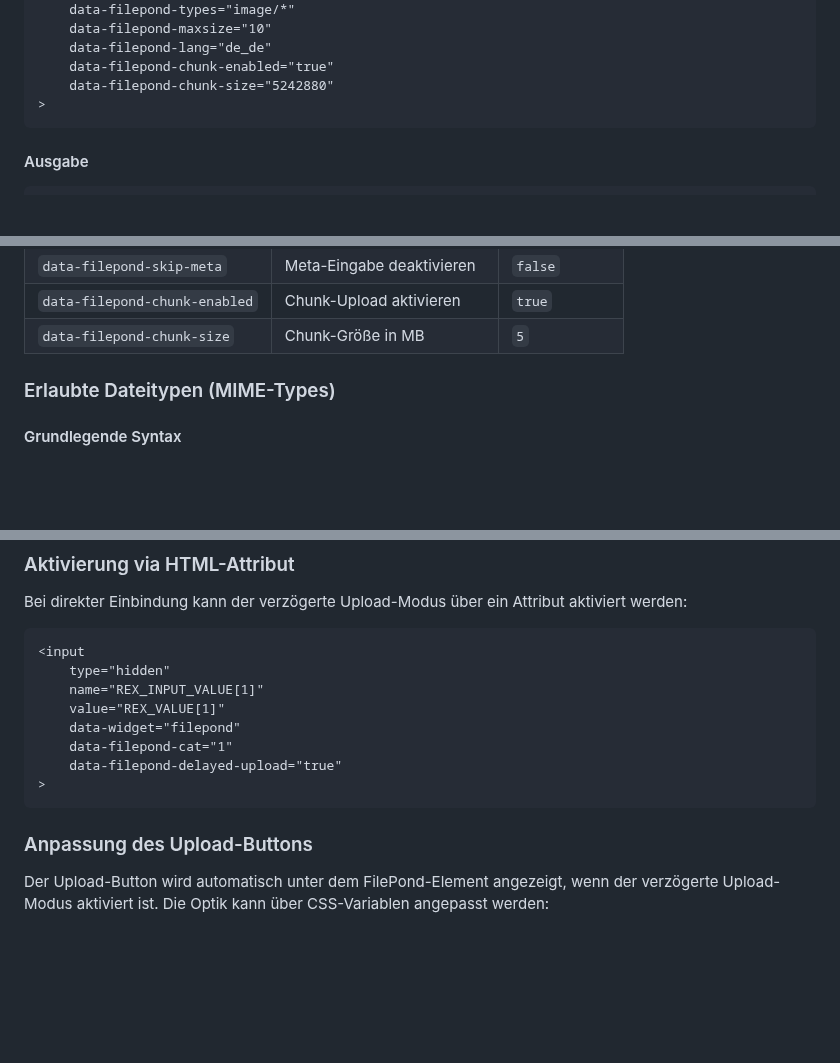
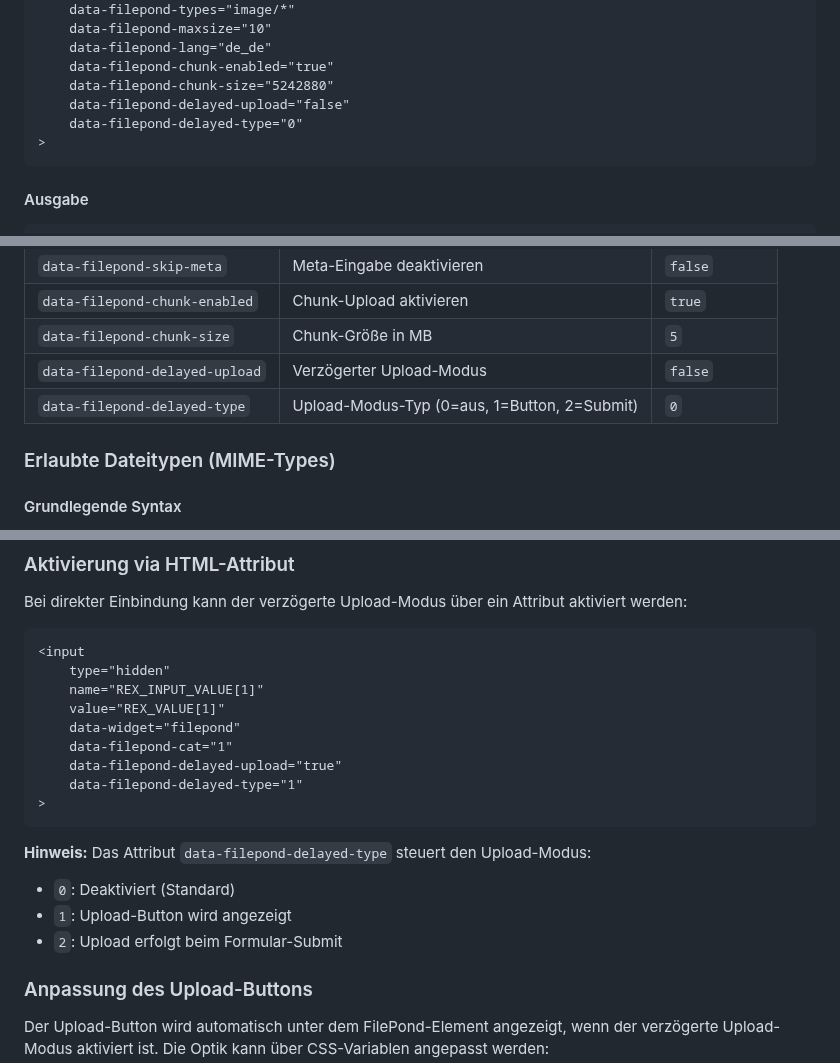
Before and after one commit to KLXM/filepond_uploader, a Markdown page: README.md, 3 parts joined by grey strips. Rendered like a GitHub page; blank space fills up the shorter version.

Commit message:
Update documentation for delayed upload attributes
Co-authored-by: skerbis <791247+skerbis@users.noreply.github.com>

````diff
--- a/README.md
+++ b/README.md
@@ -113,6 +113,8 @@ Mit der Option `delayed_upload` wird gesteuert, wann die Dateien tatsächlich ho
     data-filepond-lang="de_de"
     data-filepond-chunk-enabled="true"
     data-filepond-chunk-size="5242880"
+    data-filepond-delayed-upload="false"
+    data-filepond-delayed-type="0"
 >
 ```
 
@@ -203,6 +205,8 @@ Folgende `data`-Attribute können zur Konfiguration verwendet werden:
 | `data-filepond-skip-meta`    | Meta-Eingabe deaktivieren               | `false`      |
 | `data-filepond-chunk-enabled`| Chunk-Upload aktivieren                 | `true`       |
 | `data-filepond-chunk-size`   | Chunk-Größe in MB                       | `5`          |
+| `data-filepond-delayed-upload` | Verzögerter Upload-Modus              | `false`      |
+| `data-filepond-delayed-type` | Upload-Modus-Typ (0=aus, 1=Button, 2=Submit) | `0`    |
 
 ### Erlaubte Dateitypen (MIME-Types)
 
@@ -628,8 +632,14 @@ Bei direkter Einbindung kann der verzögerte Upload-Modus über ein Attribut akt
     data-widget="filepond"
     data-filepond-cat="1"
     data-filepond-delayed-upload="true"
+    data-filepond-delayed-type="1"
 >
 ```
+
+**Hinweis:** Das Attribut `data-filepond-delayed-type` steuert den Upload-Modus:
+- `0`: Deaktiviert (Standard)
+- `1`: Upload-Button wird angezeigt
+- `2`: Upload erfolgt beim Formular-Submit
 
 ### Anpassung des Upload-Buttons
 
````
